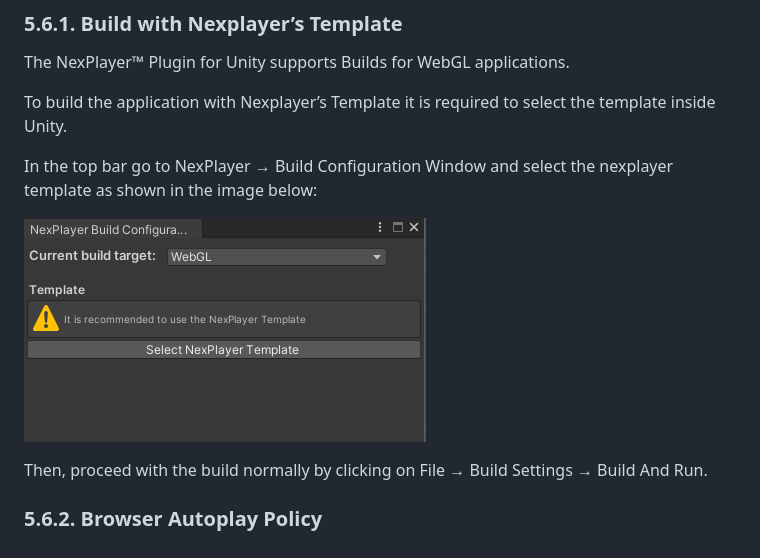
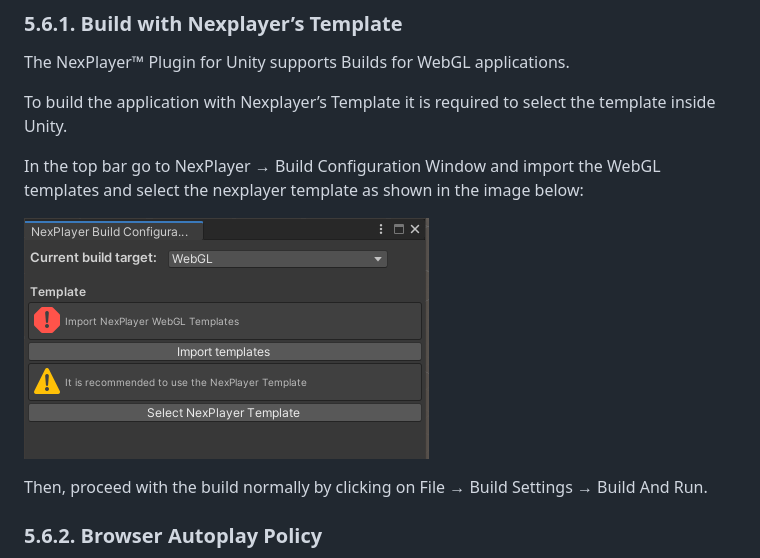
Before and after one commit to NexPlayer/Unity-SDK, a Markdown page: unity.md, the part around the change. Drawn GitHub-style; pictures changed too: images/image4.png.

Commit message:
added how include webgl templates in the integration gide

```diff
--- a/unity.md
+++ b/unity.md
@@ -523,7 +523,7 @@ The NexPlayer™ Plugin for Unity supports Builds for WebGL applications.
 
 To build the application with Nexplayer’s Template it is required to select the template inside Unity.
 
-In the top bar go to NexPlayer → Build Configuration Window and select the nexplayer template as shown in the image below:
+In the top bar go to NexPlayer → Build Configuration Window and import the WebGL templates and select the nexplayer template as shown in the image below:
 
 ![](images/image4.png)
 
```
